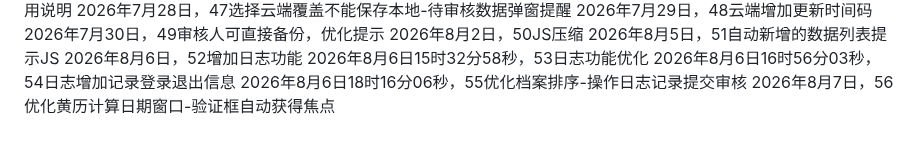
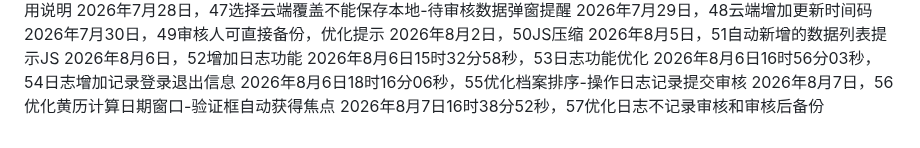
Before and after one commit to 176733432/YMJJB-3he1-da-ry-bm-20260509, a Markdown page: README.md, the part around the change. Drawn GitHub-style.

Commit message:
Update README.md
2026年8月7日16时38分52秒，57优化日志不记录审核和审核后备份

```diff
--- a/README.md
+++ b/README.md
@@ -55,3 +55,4 @@
 2026年8月6日16时56分03秒，54日志增加记录登录退出信息
 2026年8月6日18时16分06秒，55优化档案排序-操作日志记录提交审核
 2026年8月7日，56优化黄历计算日期窗口-验证框自动获得焦点
+2026年8月7日16时38分52秒，57优化日志不记录审核和审核后备份
```
